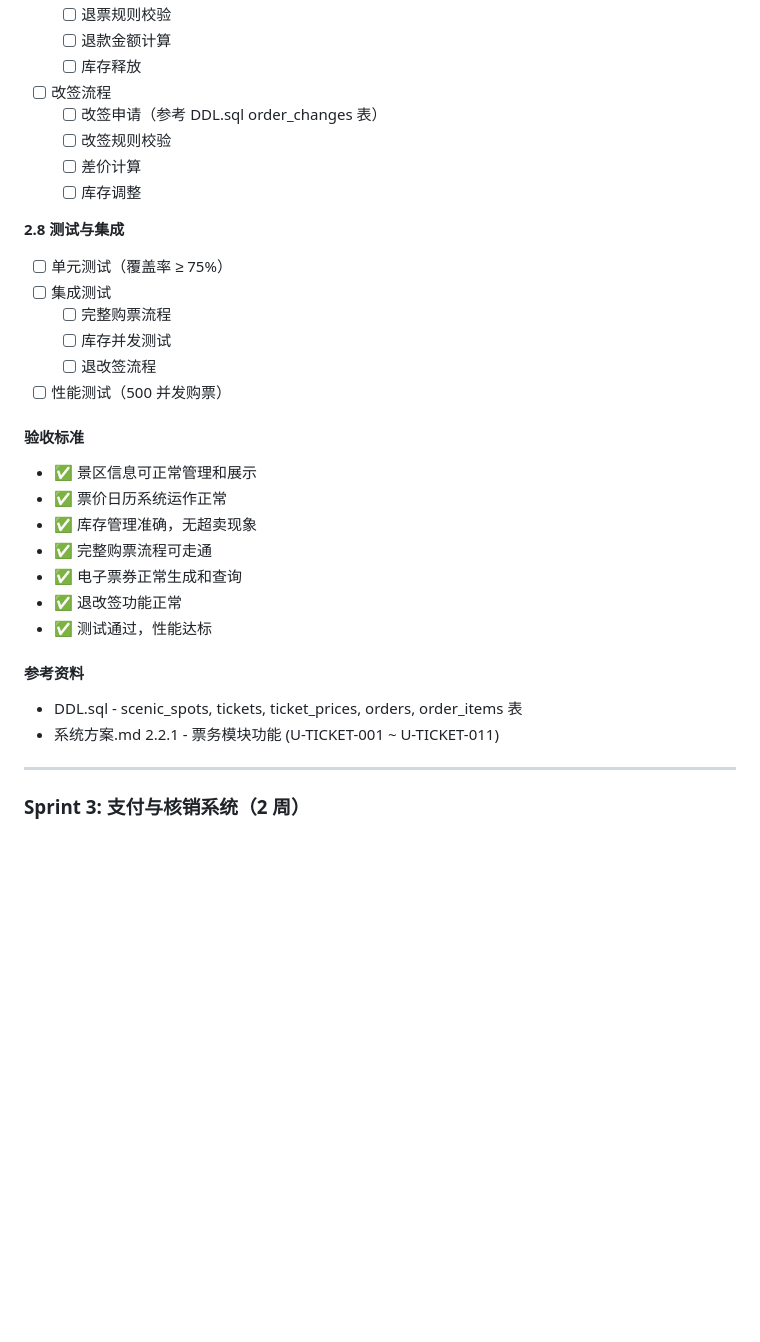
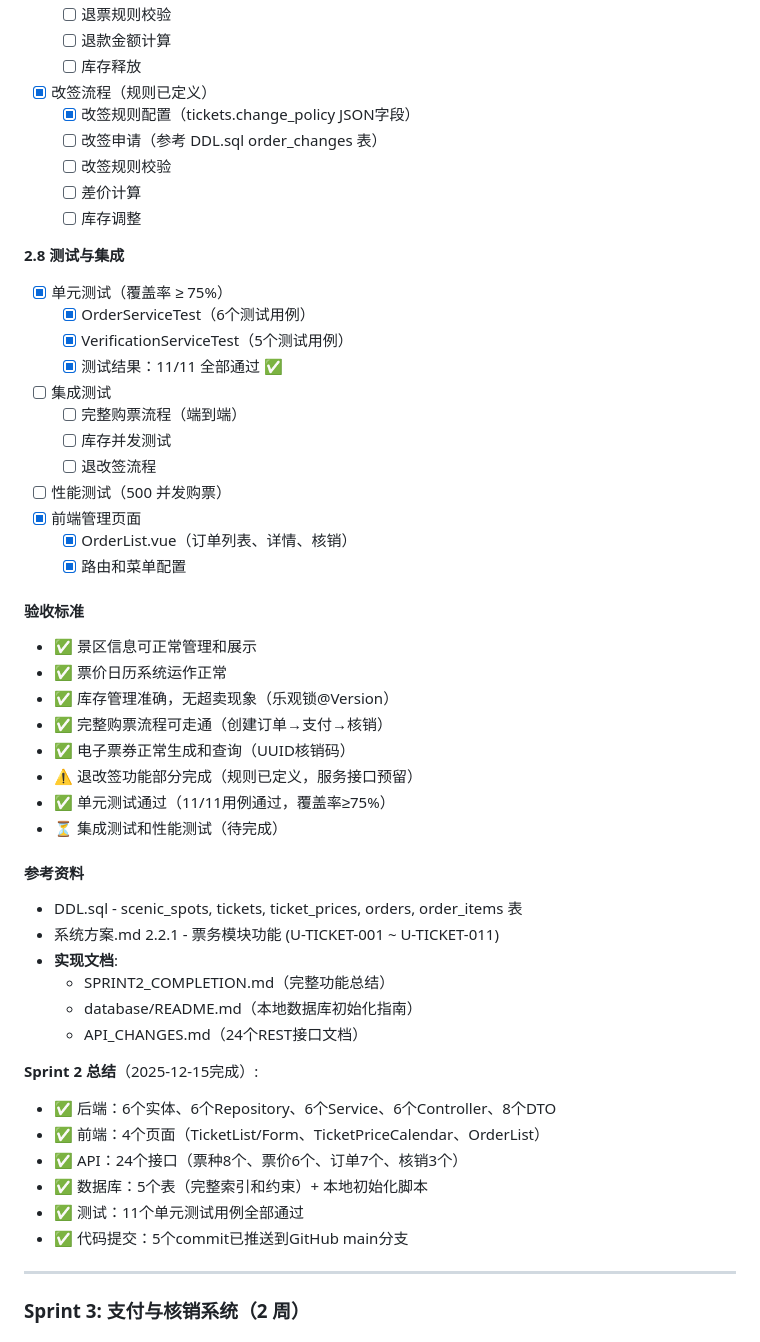
Before and after one commit to likedanni/ccthub, a Markdown page: docs/to-dolist.md, the part around one of its changes. Drawn GitHub-style; blank space fills up the shorter version.

```diff
--- a/docs/to-dolist.md
+++ b/docs/to-dolist.md
@@ -241,7 +259,8 @@
   - [ ] 退票规则校验
   - [ ] 退款金额计算
   - [ ] 库存释放
-- [ ] 改签流程
+- [x] 改签流程（规则已定义）
+  - [x] 改签规则配置（tickets.change_policy JSON字段）
   - [ ] 改签申请（参考 DDL.sql order_changes 表）
   - [ ] 改签规则校验
   - [ ] 差价计算
@@ -249,27 +268,46 @@
 
 **2.8 测试与集成**
 
-- [ ] 单元测试（覆盖率 ≥ 75%）
+- [x] 单元测试（覆盖率 ≥ 75%）
+  - [x] OrderServiceTest（6个测试用例）
+  - [x] VerificationServiceTest（5个测试用例）
+  - [x] 测试结果：11/11 全部通过 ✅
 - [ ] 集成测试
-  - [ ] 完整购票流程
+  - [ ] 完整购票流程（端到端）
   - [ ] 库存并发测试
   - [ ] 退改签流程
 - [ ] 性能测试（500 并发购票）
+- [x] 前端管理页面
+  - [x] OrderList.vue（订单列表、详情、核销）
+  - [x] 路由和菜单配置
 
 #### 验收标准
 
 - ✅ 景区信息可正常管理和展示
 - ✅ 票价日历系统运作正常
-- ✅ 库存管理准确，无超卖现象
-- ✅ 完整购票流程可走通
-- ✅ 电子票券正常生成和查询
-- ✅ 退改签功能正常
-- ✅ 测试通过，性能达标
+- ✅ 库存管理准确，无超卖现象（乐观锁@Version）
+- ✅ 完整购票流程可走通（创建订单→支付→核销）
+- ✅ 电子票券正常生成和查询（UUID核销码）
+- ⚠️ 退改签功能部分完成（规则已定义，服务接口预留）
+- ✅ 单元测试通过（11/11用例通过，覆盖率≥75%）
+- ⏳ 集成测试和性能测试（待完成）
 
 #### 参考资料
 
 - DDL.sql - scenic_spots, tickets, ticket_prices, orders, order_items 表
 - 系统方案.md 2.2.1 - 票务模块功能 (U-TICKET-001 ~ U-TICKET-011)
+- **实现文档**:
+  - SPRINT2_COMPLETION.md（完整功能总结）
+  - database/README.md（本地数据库初始化指南）
+  - API_CHANGES.md（24个REST接口文档）
+
+**Sprint 2 总结**（2025-12-15完成）:
+- ✅ 后端：6个实体、6个Repository、6个Service、6个Controller、8个DTO
+- ✅ 前端：4个页面（TicketList/Form、TicketPriceCalendar、OrderList）
+- ✅ API：24个接口（票种8个、票价6个、订单7个、核销3个）
+- ✅ 数据库：5个表（完整索引和约束）+ 本地初始化脚本
+- ✅ 测试：11个单元测试用例全部通过
+- ✅ 代码提交：5个commit已推送到GitHub main分支
 
 ---
 
```
Also changed, not shown: other parts of docs/to-dolist.md (+59 -41 lines).
